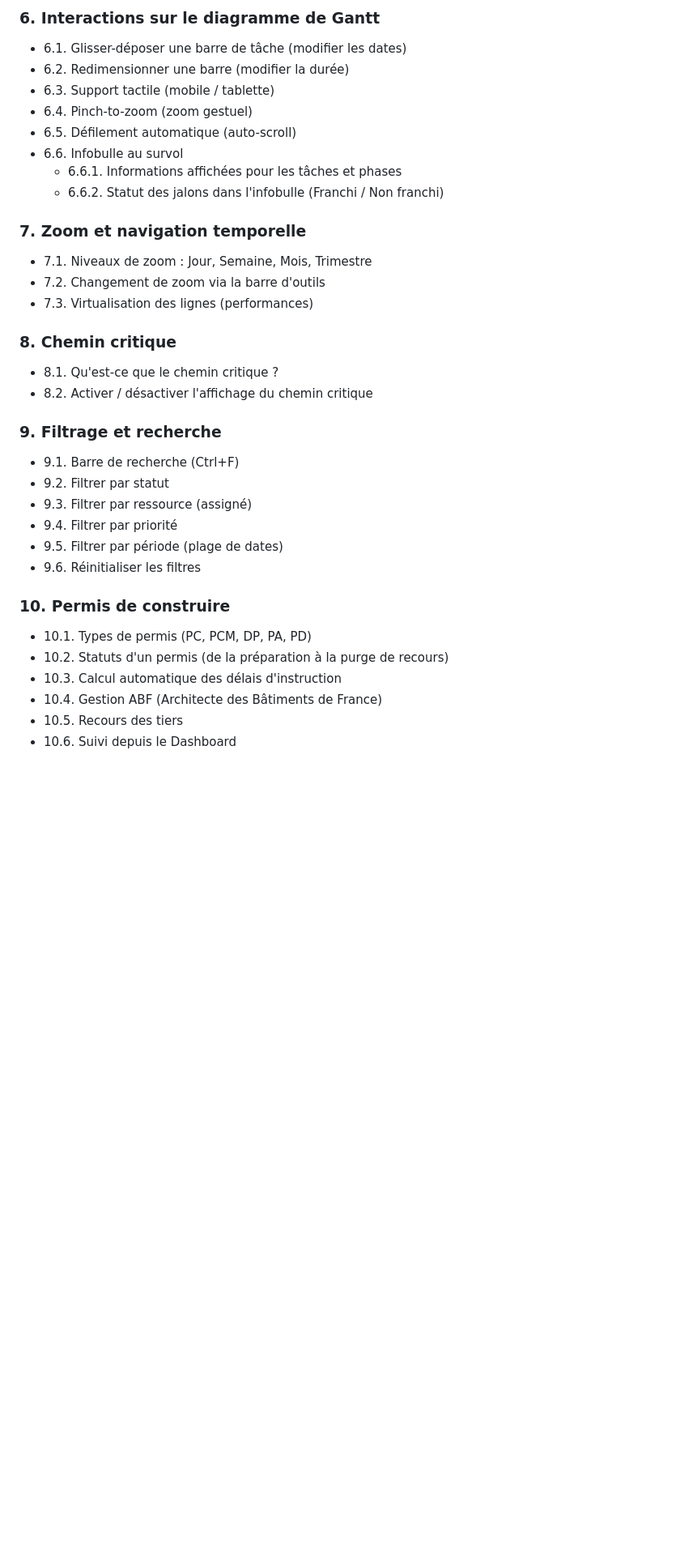
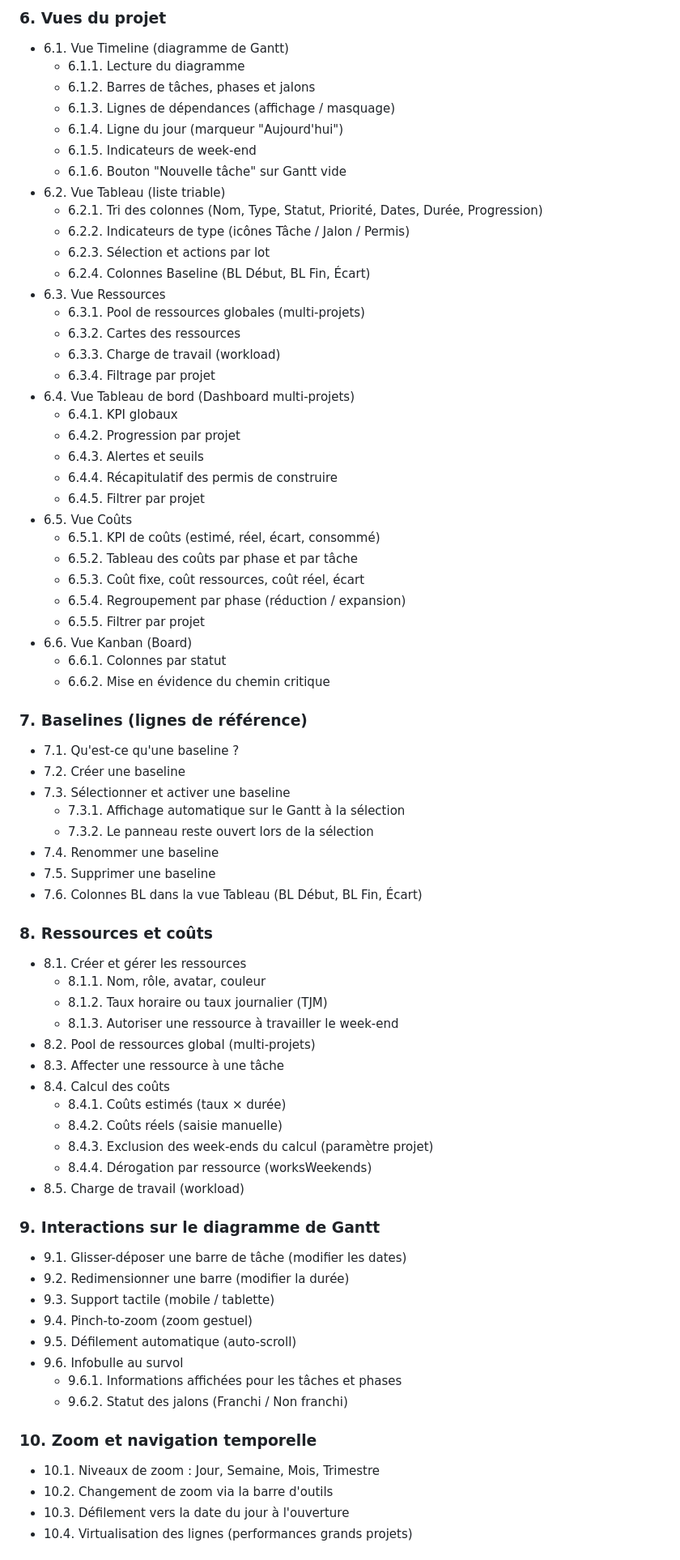
Before and after one commit to 7g2dvxmw94-gif/Gantt-Planner-V2, a Markdown page: docs/manuel-utilisateur.md, the part around one of its changes. Shown at 81% size. GitHub-like rendering; blank space fills up the shorter version.

```diff
--- a/docs/manuel-utilisateur.md
+++ b/docs/manuel-utilisateur.md
@@ -69,36 +68,75 @@
 
-### 6. Interactions sur le diagramme de Gantt
-   - 6.1. Glisser-déposer une barre de tâche (modifier les dates)
-   - 6.2. Redimensionner une barre (modifier la durée)
-   - 6.3. Support tactile (mobile / tablette)
-   - 6.4. Pinch-to-zoom (zoom gestuel)
-   - 6.5. Défilement automatique (auto-scroll)
-   - 6.6. Infobulle au survol
-      - 6.6.1. Informations affichées pour les tâches et phases
-      - 6.6.2. Statut des jalons dans l'infobulle (Franchi / Non franchi)
+### 6. Vues du projet
+   - 6.1. Vue Timeline (diagramme de Gantt)
+      - 6.1.1. Lecture du diagramme
+      - 6.1.2. Barres de tâches, phases et jalons
+      - 6.1.3. Lignes de dépendances (affichage / masquage)
+      - 6.1.4. Ligne du jour (marqueur "Aujourd'hui")
+      - 6.1.5. Indicateurs de week-end
+      - 6.1.6. Bouton "Nouvelle tâche" sur Gantt vide
+   - 6.2. Vue Tableau (liste triable)
+      - 6.2.1. Tri des colonnes (Nom, Type, Statut, Priorité, Dates, Durée, Progression)
+      - 6.2.2. Indicateurs de type (icônes Tâche / Jalon / Permis)
+      - 6.2.3. Sélection et actions par lot
+      - 6.2.4. Colonnes Baseline (BL Début, BL Fin, Écart)
+   - 6.3. Vue Ressources
+      - 6.3.1. Pool de ressources globales (multi-projets)
+      - 6.3.2. Cartes des ressources
+      - 6.3.3. Charge de travail (workload)
+      - 6.3.4. Filtrage par projet
+   - 6.4. Vue Tableau de bord (Dashboard multi-projets)
+      - 6.4.1. KPI globaux
+      - 6.4.2. Progression par projet
+      - 6.4.3. Alertes et seuils
+      - 6.4.4. Récapitulatif des permis de construire
+      - 6.4.5. Filtrer par projet
+   - 6.5. Vue Coûts
+      - 6.5.1. KPI de coûts (estimé, réel, écart, consommé)
+      - 6.5.2. Tableau des coûts par phase et par tâche
+      - 6.5.3. Coût fixe, coût ressources, coût réel, écart
+      - 6.5.4. Regroupement par phase (réduction / expansion)
+      - 6.5.5. Filtrer par projet
+   - 6.6. Vue Kanban (Board)
+      - 6.6.1. Colonnes par statut
+      - 6.6.2. Mise en évidence du chemin critique
 
-### 7. Zoom et navigation temporelle
-   - 7.1. Niveaux de zoom : Jour, Semaine, Mois, Trimestre
-   - 7.2. Changement de zoom via la barre d'outils
-   - 7.3. Virtualisation des lignes (performances)
+### 7. Baselines (lignes de référence)
+   - 7.1. Qu'est-ce qu'une baseline ?
+   - 7.2. Créer une baseline
+   - 7.3. Sélectionner et activer une baseline
+      - 7.3.1. Affichage automatique sur le Gantt à la sélection
+      - 7.3.2. Le panneau reste ouvert lors de la sélection
+   - 7.4. Renommer une baseline
+   - 7.5. Supprimer une baseline
+   - 7.6. Colonnes BL dans la vue Tableau (BL Début, BL Fin, Écart)
 
-### 8. Chemin critique
-   - 8.1. Qu'est-ce que le chemin critique ?
-   - 8.2. Activer / désactiver l'affichage du chemin critique
+### 8. Ressources et coûts
+   - 8.1. Créer et gérer les ressources
+      - 8.1.1. Nom, rôle, avatar, couleur
+      - 8.1.2. Taux horaire ou taux journalier (TJM)
+      - 8.1.3. Autoriser une ressource à travailler le week-end
+   - 8.2. Pool de ressources global (multi-projets)
+   - 8.3. Affecter une ressource à une tâche
+   - 8.4. Calcul des coûts
+      - 8.4.1. Coûts estimés (taux × durée)
+      - 8.4.2. Coûts réels (saisie manuelle)
+      - 8.4.3. Exclusion des week-ends du calcul (paramètre projet)
+      - 8.4.4. Dérogation par ressource (worksWeekends)
+   - 8.5. Charge de travail (workload)
 
-### 9. Filtrage et recherche
-   - 9.1. Barre de recherche (Ctrl+F)
-   - 9.2. Filtrer par statut
-   - 9.3. Filtrer par ressource (assigné)
-   - 9.4. Filtrer par priorité
-   - 9.5. Filtrer par période (plage de dates)
-   - 9.6. Réinitialiser les filtres
+### 9. Interactions sur le diagramme de Gantt
+   - 9.1. Glisser-déposer une barre de tâche (modifier les dates)
+   - 9.2. Redimensionner une barre (modifier la durée)
+   - 9.3. Support tactile (mobile / tablette)
+   - 9.4. Pinch-to-zoom (zoom gestuel)
+   - 9.5. Défilement automatique (auto-scroll)
+   - 9.6. Infobulle au survol
+      - 9.6.1. Informations affichées pour les tâches et phases
+      - 9.6.2. Statut des jalons (Franchi / Non franchi)
 
-### 10. Permis de construire
-   - 10.1. Types de permis (PC, PCM, DP, PA, PD)
-   - 10.2. Statuts d'un permis (de la préparation à la purge de recours)
-   - 10.3. Calcul automatique des délais d'instruction
-   - 10.4. Gestion ABF (Architecte des Bâtiments de France)
-   - 10.5. Recours des tiers
-   - 10.6. Suivi depuis le Dashboard
+### 10. Zoom et navigation temporelle
+   - 10.1. Niveaux de zoom : Jour, Semaine, Mois, Trimestre
+   - 10.2. Changement de zoom via la barre d'outils
+   - 10.3. Défilement vers la date du jour à l'ouverture
+   - 10.4. Virtualisation des lignes (performances grands projets)
 
```
Also changed, not shown: other parts of docs/manuel-utilisateur.md (+202 -161 lines).
